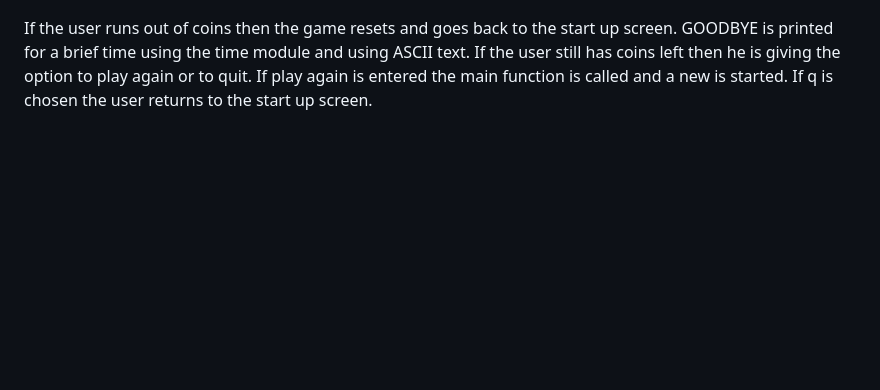
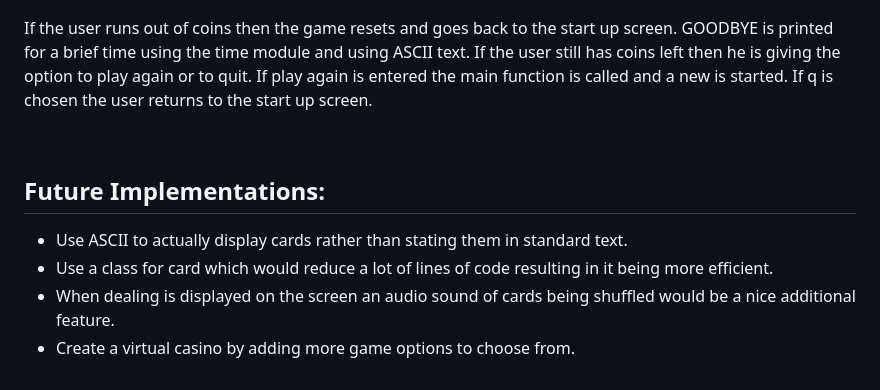
Before and after one commit to JayODonoghue/Blackjack---PP3, a Markdown page: README.md, the part around the change. Drawn GitHub-style; blank space fills up the shorter version.

Commit message:
Add future implementations to readme

```diff
--- a/README.md
+++ b/README.md
@@ -80,3 +80,9 @@ If user is not gone bust then the dealers hand is revealed. If the dealer is bet
 If the user runs out of coins then the game resets and goes back to the start up screen. GOODBYE is printed for a brief time using the time module and using ASCII text. If the user still has coins left then he is giving the option to play again or to quit. If play again is entered the main function is called and a new is started. If q is chosen the user returns to the start up screen.
 
 <br/>
+
+## Future Implementations:
+  * Use ASCII to actually display cards rather than stating them in standard text.
+  * Use a class for card which would reduce a lot of lines of code resulting in it being more efficient.
+  * When dealing is displayed on the screen an audio sound of cards being shuffled would be a nice additional feature.
+  * Create a virtual casino by adding more game options to choose from.
```
